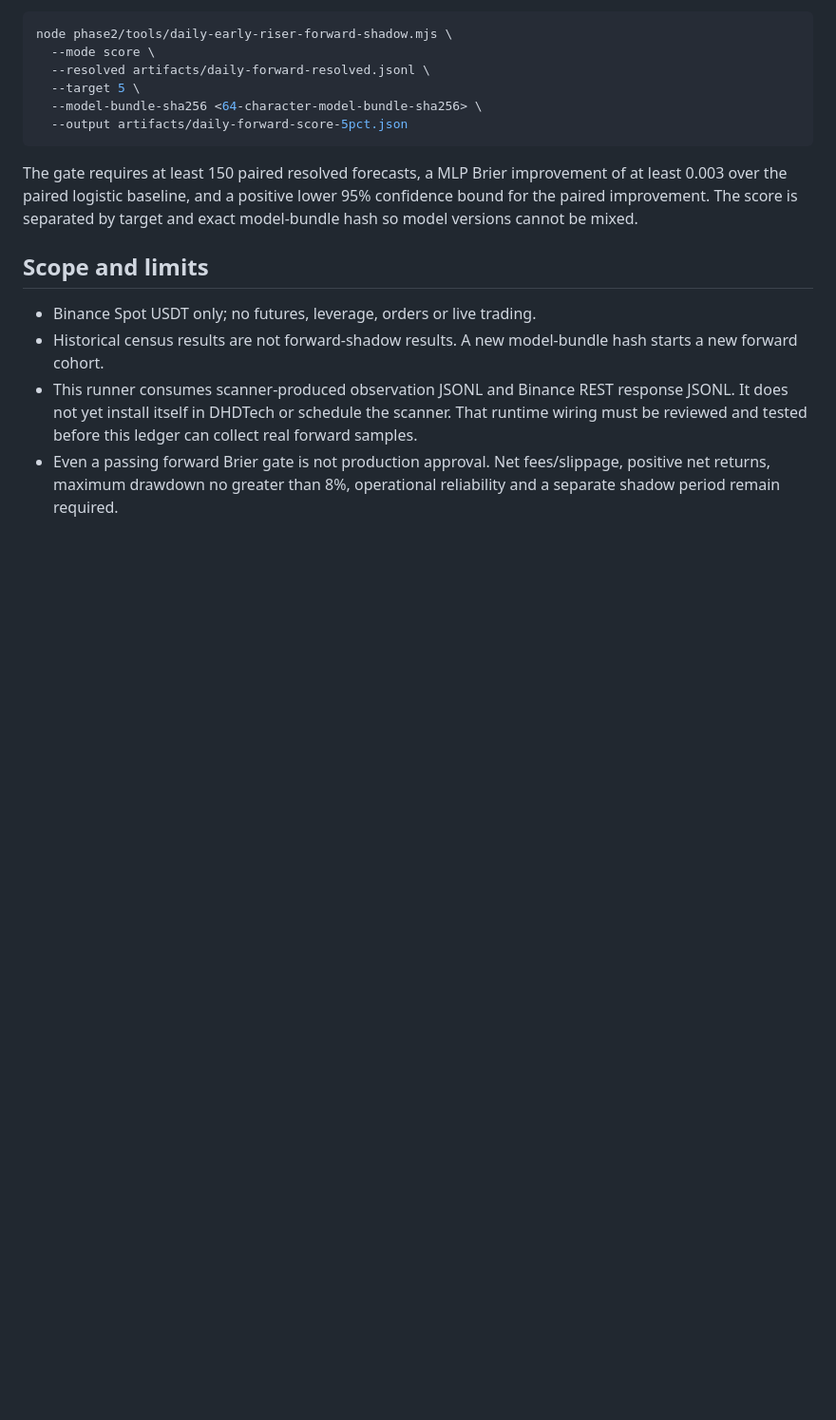
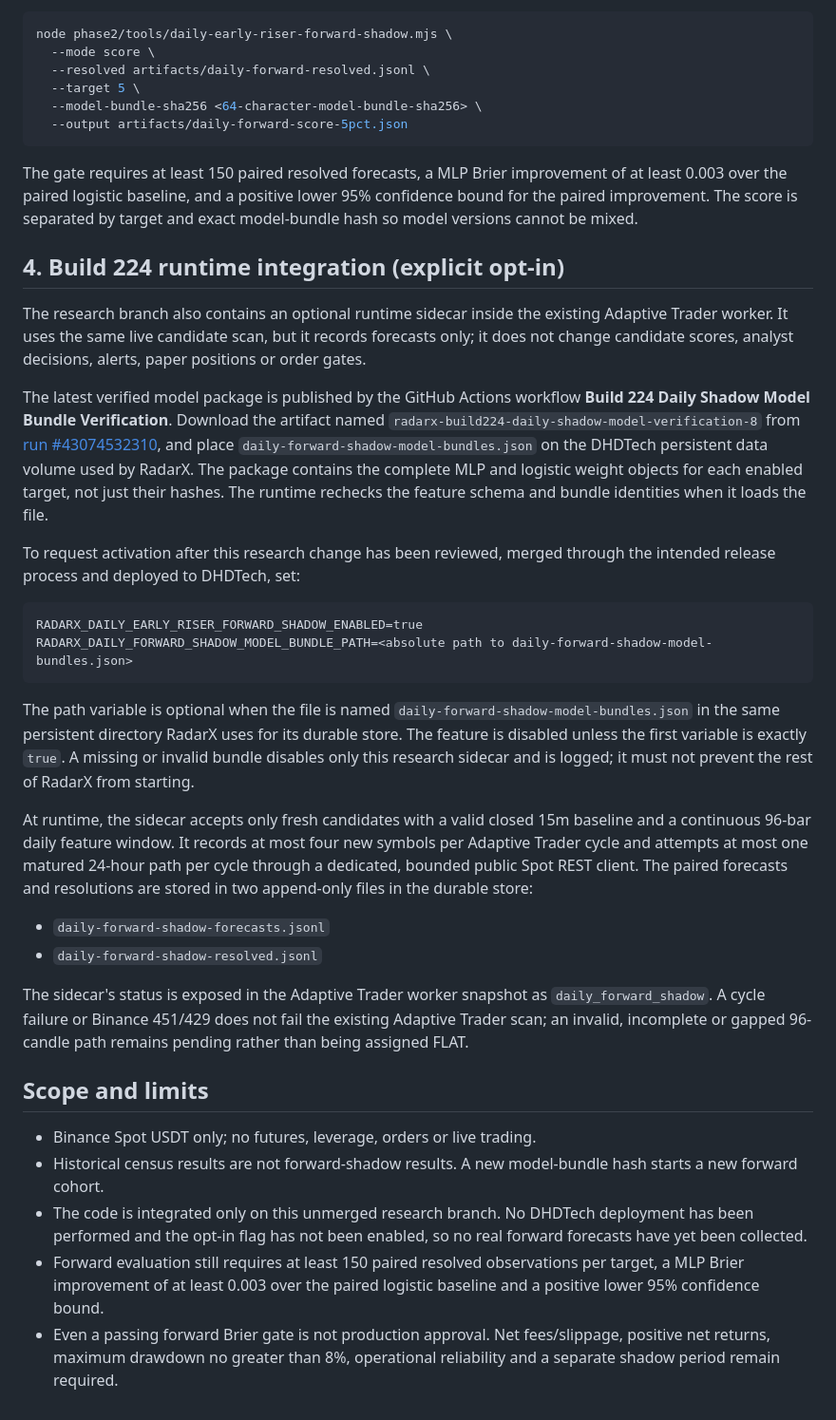
Before and after one commit to bdalrhmnalslyhy704-jpg/RadarX-AI, a Markdown page: research/DAILY_FORWARD_SHADOW_RUNNER.md, the part around the change. Shown at 95% size. Drawn GitHub-style; blank space fills up the shorter version.

Commit message:
docs(research): document opt-in DHDTech forward shadow runtime

````diff
--- a/research/DAILY_FORWARD_SHADOW_RUNNER.md
+++ b/research/DAILY_FORWARD_SHADOW_RUNNER.md
@@ -95,9 +95,32 @@ node phase2/tools/daily-early-riser-forward-shadow.mjs \
 
 The gate requires at least 150 paired resolved forecasts, a MLP Brier improvement of at least 0.003 over the paired logistic baseline, and a positive lower 95% confidence bound for the paired improvement. The score is separated by target and exact model-bundle hash so model versions cannot be mixed.
 
+## 4. Build 224 runtime integration (explicit opt-in)
+
+The research branch also contains an optional runtime sidecar inside the existing Adaptive Trader worker. It uses the same live candidate scan, but it records forecasts only; it does not change candidate scores, analyst decisions, alerts, paper positions or order gates.
+
+The latest verified model package is published by the GitHub Actions workflow **Build 224 Daily Shadow Model Bundle Verification**. Download the artifact named `radarx-build224-daily-shadow-model-verification-8` from [run #43074532310](https://github.com/bdalrhmnalslyhy704-jpg/RadarX-AI/actions/runs/43074532310), and place `daily-forward-shadow-model-bundles.json` on the DHDTech persistent data volume used by RadarX. The package contains the complete MLP and logistic weight objects for each enabled target, not just their hashes. The runtime rechecks the feature schema and bundle identities when it loads the file.
+
+To request activation after this research change has been reviewed, merged through the intended release process and deployed to DHDTech, set:
+
+```text
+RADARX_DAILY_EARLY_RISER_FORWARD_SHADOW_ENABLED=true
+RADARX_DAILY_FORWARD_SHADOW_MODEL_BUNDLE_PATH=<absolute path to daily-forward-shadow-model-bundles.json>
+```
+
+The path variable is optional when the file is named `daily-forward-shadow-model-bundles.json` in the same persistent directory RadarX uses for its durable store. The feature is disabled unless the first variable is exactly `true`. A missing or invalid bundle disables only this research sidecar and is logged; it must not prevent the rest of RadarX from starting.
+
+At runtime, the sidecar accepts only fresh candidates with a valid closed 15m baseline and a continuous 96-bar daily feature window. It records at most four new symbols per Adaptive Trader cycle and attempts at most one matured 24-hour path per cycle through a dedicated, bounded public Spot REST client. The paired forecasts and resolutions are stored in two append-only files in the durable store:
+
+- `daily-forward-shadow-forecasts.jsonl`
+- `daily-forward-shadow-resolved.jsonl`
+
+The sidecar's status is exposed in the Adaptive Trader worker snapshot as `daily_forward_shadow`. A cycle failure or Binance 451/429 does not fail the existing Adaptive Trader scan; an invalid, incomplete or gapped 96-candle path remains pending rather than being assigned FLAT.
+
 ## Scope and limits
 
 - Binance Spot USDT only; no futures, leverage, orders or live trading.
 - Historical census results are not forward-shadow results. A new model-bundle hash starts a new forward cohort.
-- This runner consumes scanner-produced observation JSONL and Binance REST response JSONL. It does not yet install itself in DHDTech or schedule the scanner. That runtime wiring must be reviewed and tested before this ledger can collect real forward samples.
+- The code is integrated only on this unmerged research branch. No DHDTech deployment has been performed and the opt-in flag has not been enabled, so no real forward forecasts have yet been collected.
+- Forward evaluation still requires at least 150 paired resolved observations per target, a MLP Brier improvement of at least 0.003 over the paired logistic baseline and a positive lower 95% confidence bound.
 - Even a passing forward Brier gate is not production approval. Net fees/slippage, positive net returns, maximum drawdown no greater than 8%, operational reliability and a separate shadow period remain required.
````
